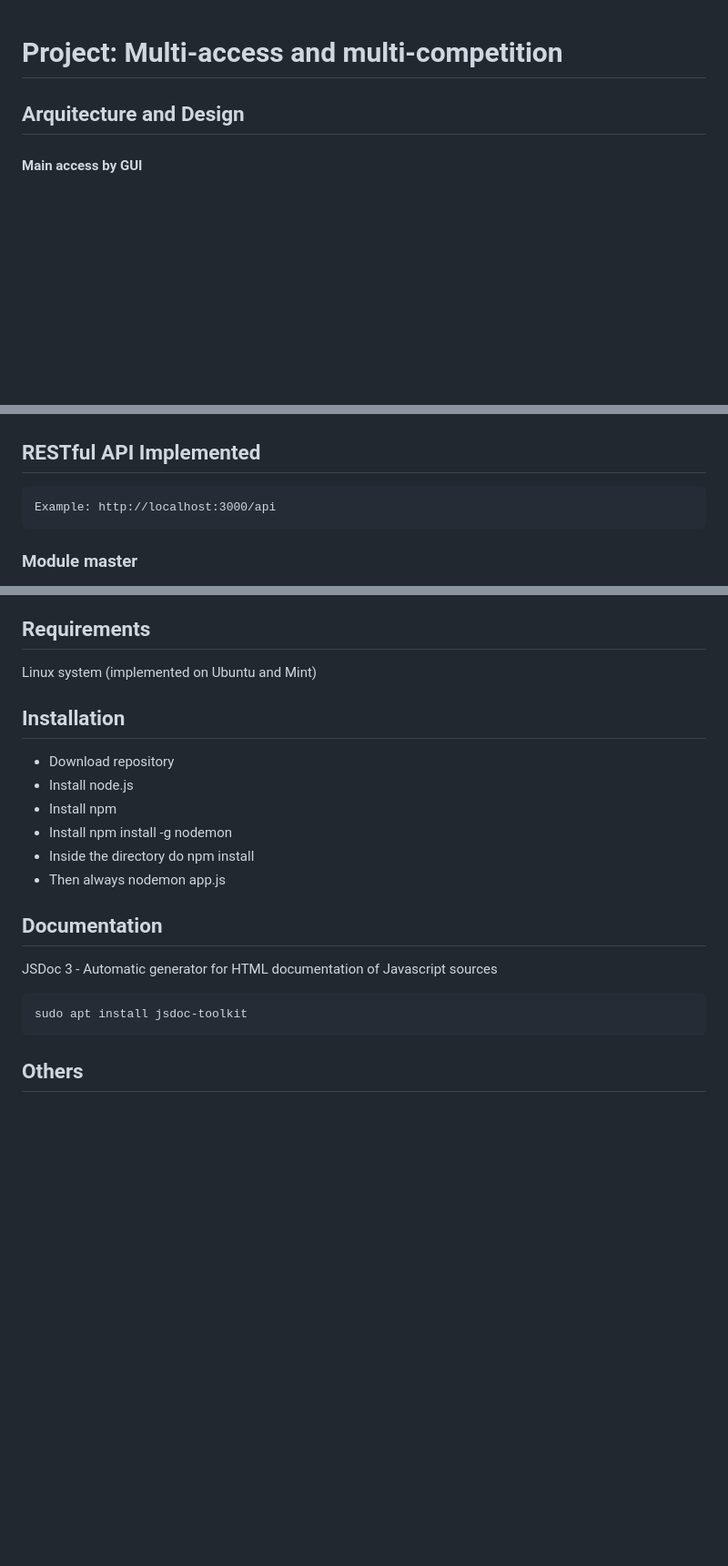
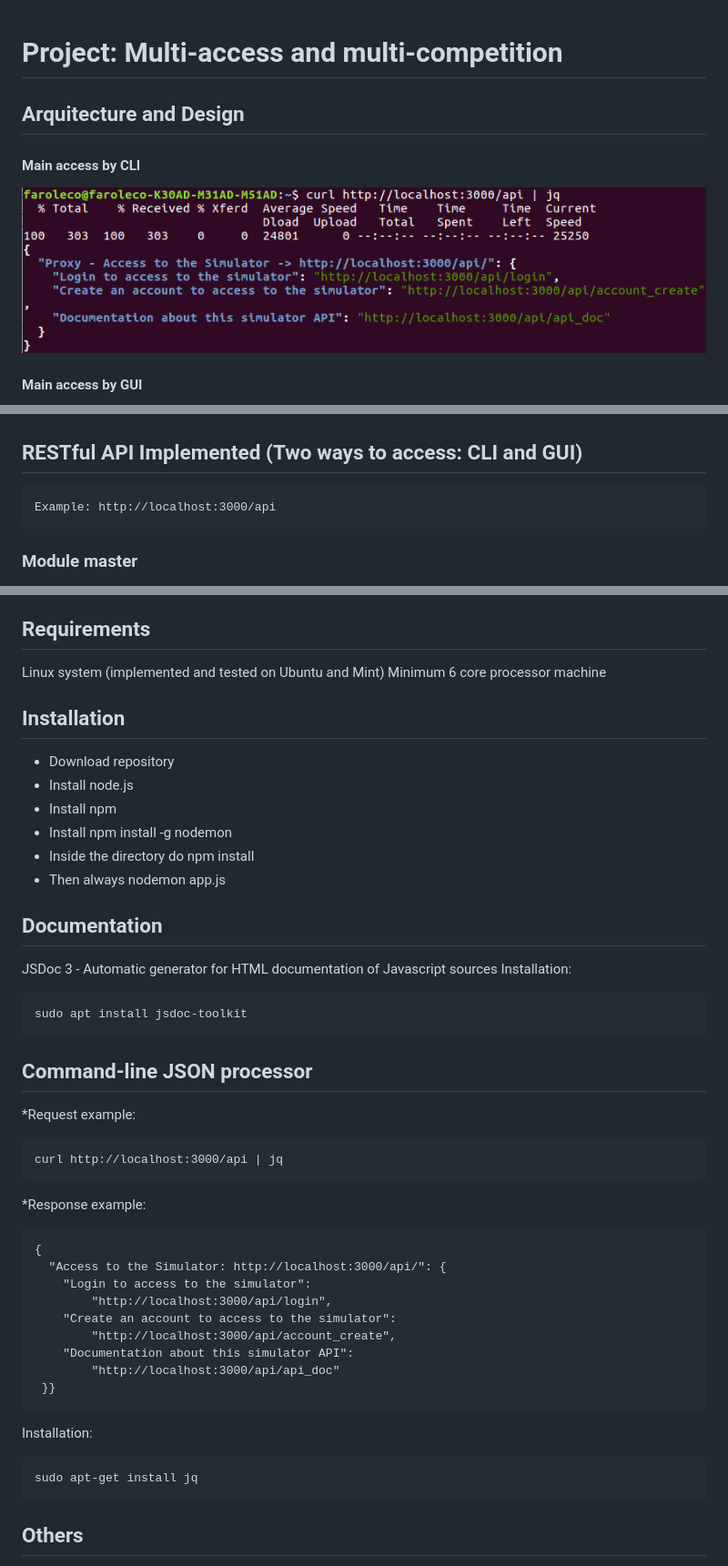
Before and after one commit to fmpss1/nodejs_code, a Markdown page: README.md, 3 parts joined by grey strips. Shown: that part at 91% size. GitHub-like rendering; pictures changed too: images/01.main_access_by_cli.png (added); blank space fills up the shorter version.

Commit message:
v042 Updated README.md and api.js

````diff
--- a/README.md
+++ b/README.md
@@ -4,6 +4,8 @@
 
 ## Arquitecture and Design
 
+#### Main access by CLI
+![alt text](images/01.main_access_by_cli.png "Main access by CLI")
 #### Main access by GUI
 ![alt text](images/01.main_access_by_gui.png "Main access by GUI")
 #### Global API Non-admin
@@ -21,7 +23,7 @@
 #### LDAP hierarchy
 ![alt text](images/08.LDAP_hierarchy.png "LDAP hierarchy")
 
-## RESTful API Implemented
+## RESTful API Implemented (Two ways to access: CLI and GUI)
 ```
 Example: http://localhost:3000/api
 ```
@@ -48,7 +50,8 @@ Example: http://localhost:3000/api
 
 
 ## Requirements
-Linux system (implemented on Ubuntu and Mint)
+Linux system (implemented and tested on Ubuntu and Mint)
+Minimum 6 core processor machine
 
 
 ## Installation
@@ -62,10 +65,32 @@ Linux system (implemented on Ubuntu and Mint)
 
 ## Documentation
 JSDoc 3 - Automatic generator for HTML documentation of Javascript sources
+Installation:
 ```
 sudo apt install jsdoc-toolkit
 ```
 
+## Command-line JSON processor
+*Request example:
+```
+curl http://localhost:3000/api | jq
+```
+*Response example:
+```
+{
+  "Access to the Simulator: http://localhost:3000/api/": {
+    "Login to access to the simulator":
+    	"http://localhost:3000/api/login",
+    "Create an account to access to the simulator":
+    	"http://localhost:3000/api/account_create",
+    "Documentation about this simulator API":
+    	"http://localhost:3000/api/api_doc"
+ }}
+```
+Installation:
+```
+sudo apt-get install jq
+```
 
 ## Others
 * Sublime Text 3
````
Also changed, not shown: 1 other file.
